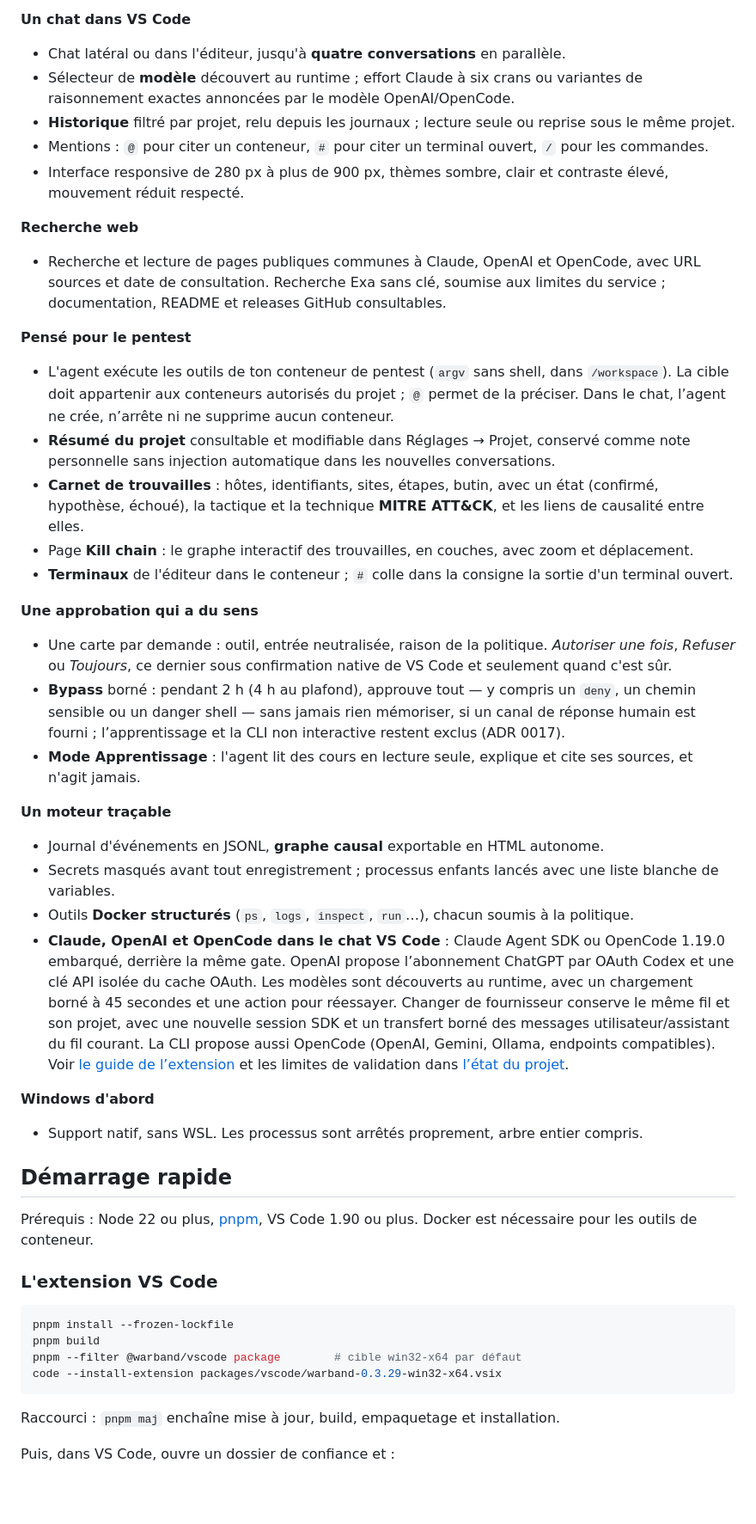
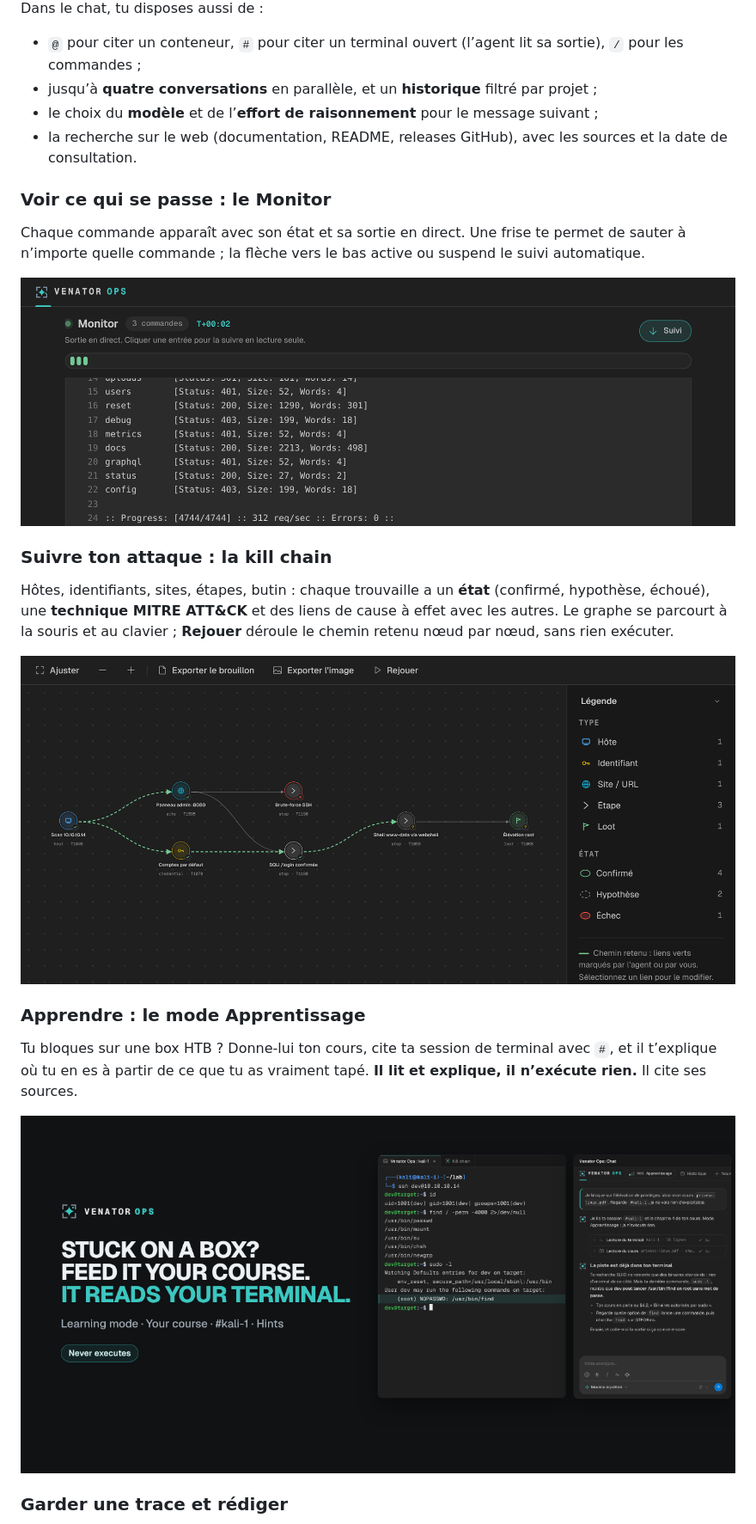
Before and after one commit to tomtimlt/RedWidow, a Markdown page: README.md, the part around one of its changes. Shown at 86% size. Drawn GitHub-style; pictures changed too: docs/img/venator-ops-apprentissage.png (added), docs/img/venator-ops-killchain.png (added), docs/img/venator-ops-monitor.png (added); blank space fills up the shorter version.

````diff
--- a/README.md
+++ b/README.md
@@ -51,49 +53,41 @@ ils ne constituent pas le guide d’utilisation.
 
-**Un chat dans VS Code**
-- Chat latéral ou dans l'éditeur, jusqu'à **quatre conversations** en parallèle.
-- Sélecteur de **modèle** découvert au runtime ; effort Claude à six crans ou variantes de raisonnement exactes annoncées par le modèle OpenAI/OpenCode.
-- **Historique** filtré par projet, relu depuis les journaux ; lecture seule ou reprise sous le même projet.
-- Mentions : `@` pour citer un conteneur, `#` pour citer un terminal ouvert, `/` pour les commandes.
-- Interface responsive de 280 px à plus de 900 px, thèmes sombre, clair et contraste élevé, mouvement réduit respecté.
+Dans le chat, tu disposes aussi de :
 
-**Recherche web**
-- Recherche et lecture de pages publiques communes à Claude, OpenAI et OpenCode, avec URL sources et date de consultation. Recherche Exa sans clé, soumise aux limites du service ; documentation, README et releases GitHub consultables.
+- `@` pour citer un conteneur, `#` pour citer un terminal ouvert (l’agent lit sa sortie), `/` pour les commandes ;
+- jusqu’à **quatre conversations** en parallèle, et un **historique** filtré par projet ;
+- le choix du **modèle** et de l’**effort de raisonnement** pour le message suivant ;
+- la recherche sur le web (documentation, README, releases GitHub), avec les sources et la date de consultation.
 
-**Pensé pour le pentest**
-- L'agent exécute les outils de ton conteneur de pentest (`argv` sans shell, dans `/workspace`). La cible doit appartenir aux conteneurs autorisés du projet ; `@` permet de la préciser. Dans le chat, l’agent ne crée, n’arrête ni ne supprime aucun conteneur.
-- **Résumé du projet** consultable et modifiable dans Réglages → Projet, conservé comme note personnelle sans injection automatique dans les nouvelles conversations.
-- **Carnet de trouvailles** : hôtes, identifiants, sites, étapes, butin, avec un état (confirmé, hypothèse, échoué), la tactique et la technique **MITRE ATT&CK**, et les liens de causalité entre elles.
-- Page **Kill chain** : le graphe interactif des trouvailles, en couches, avec zoom et déplacement.
-- **Terminaux** de l'éditeur dans le conteneur ; `#` colle dans la consigne la sortie d'un terminal ouvert.
+### Voir ce qui se passe : le Monitor
 
-**Une approbation qui a du sens**
-- Une carte par demande : outil, entrée neutralisée, raison de la politique. *Autoriser une fois*, *Refuser* ou *Toujours*, ce dernier sous confirmation native de VS Code et seulement quand c'est sûr.
-- **Bypass** borné : pendant 2 h (4 h au plafond), approuve tout — y compris un `deny`, un chemin sensible ou un danger shell — sans jamais rien mémoriser, si un canal de réponse humain est fourni ; l’apprentissage et la CLI non interactive restent exclus (ADR 0017).
-- **Mode Apprentissage** : l'agent lit des cours en lecture seule, explique et cite ses sources, et n'agit jamais.
+Chaque commande apparaît avec son état et sa sortie en direct. Une frise te
+permet de sauter à n’importe quelle commande ; la flèche vers le bas active ou
+suspend le suivi automatique.
 
-**Un moteur traçable**
-- Journal d'événements en JSONL, **graphe causal** exportable en HTML autonome.
-- Secrets masqués avant tout enregistrement ; processus enfants lancés avec une liste blanche de variables.
-- Outils **Docker structurés** (`ps`, `logs`, `inspect`, `run`…), chacun soumis à la politique.
-- **Claude, OpenAI et OpenCode dans le chat VS Code** : Claude Agent SDK ou OpenCode 1.19.0 embarqué, derrière la même gate. OpenAI propose l’abonnement ChatGPT par OAuth Codex et une clé API isolée du cache OAuth. Les modèles sont découverts au runtime, avec un chargement borné à 45 secondes et une action pour réessayer. Changer de fournisseur conserve le même fil et son projet, avec une nouvelle session SDK et un transfert borné des messages utilisateur/assistant du fil courant. La CLI propose aussi OpenCode (OpenAI, Gemini, Ollama, endpoints compatibles). Voir [le guide de l’extension](docs/extension-vscode.md) et les limites de validation dans [l’état du projet](docs/etat-du-projet.md).
+<div align="center">
+<img src="docs/img/venator-ops-monitor.png" alt="Le Monitor : une frise de commandes, l’entrée de la commande en cours et sa sortie numérotée" width="860">
+</div>
 
-**Windows d'abord**
-- Support natif, sans WSL. Les processus sont arrêtés proprement, arbre entier compris.
+### Suivre ton attaque : la kill chain
 
-## Démarrage rapide
+Hôtes, identifiants, sites, étapes, butin : chaque trouvaille a un **état**
+(confirmé, hypothèse, échoué), une **technique MITRE ATT&CK** et des liens de
+cause à effet avec les autres. Le graphe se parcourt à la souris et au clavier ;
+**Rejouer** déroule le chemin retenu nœud par nœud, sans rien exécuter.
 
-Prérequis : Node 22 ou plus, [pnpm](https://pnpm.io), VS Code 1.90 ou plus. Docker est nécessaire pour les outils de conteneur.
+<div align="center">
+<img src="docs/img/venator-ops-killchain.png" alt="La kill chain : un graphe de trouvailles reliées, le chemin retenu en pointillés verts, et la légende" width="860">
+</div>
 
-### L'extension VS Code
+### Apprendre : le mode Apprentissage
 
-```sh
-pnpm install --frozen-lockfile
-pnpm build
-pnpm --filter @warband/vscode package        # cible win32-x64 par défaut
-code --install-extension packages/vscode/warband-0.3.29-win32-x64.vsix
-```
+Tu bloques sur une box HTB ? Donne-lui ton cours, cite ta session de terminal
+avec `#`, et il t’explique où tu en es à partir de ce que tu as vraiment tapé.
+**Il lit et explique, il n’exécute rien.** Il cite ses sources.
 
-Raccourci : `pnpm maj` enchaîne mise à jour, build, empaquetage et installation.
+<div align="center">
+<img src="docs/img/venator-ops-apprentissage.png" alt="Mode Apprentissage : « Bloqué sur une box ? Donne-lui ton cours. Il lit ton terminal. », avec le terminal et le chat" width="860">
+</div>
 
-Puis, dans VS Code, ouvre un dossier de confiance et :
+### Garder une trace et rédiger
 
````
Also changed, not shown: other parts of README.md (+86 -89 lines), docs/img/venator-ops-banniere.png (added), docs/img/venator-ops-chat.png (added), 1 other file.
